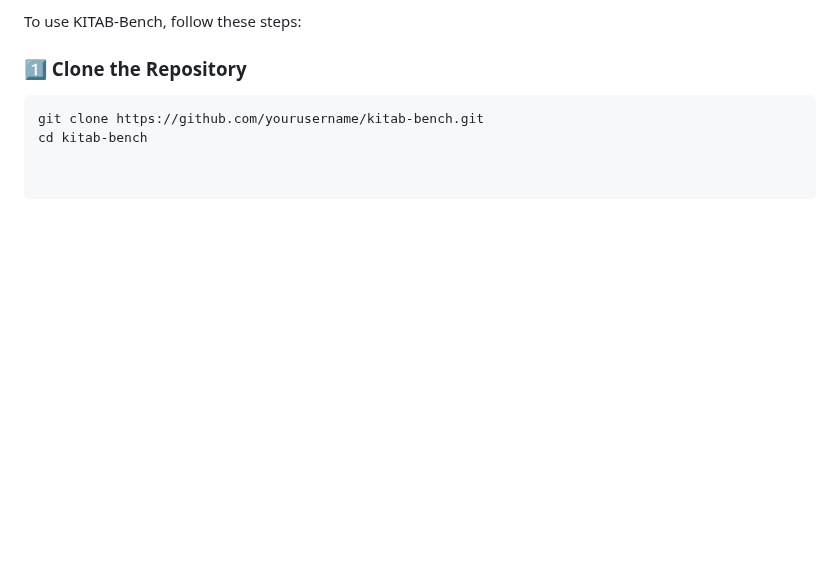
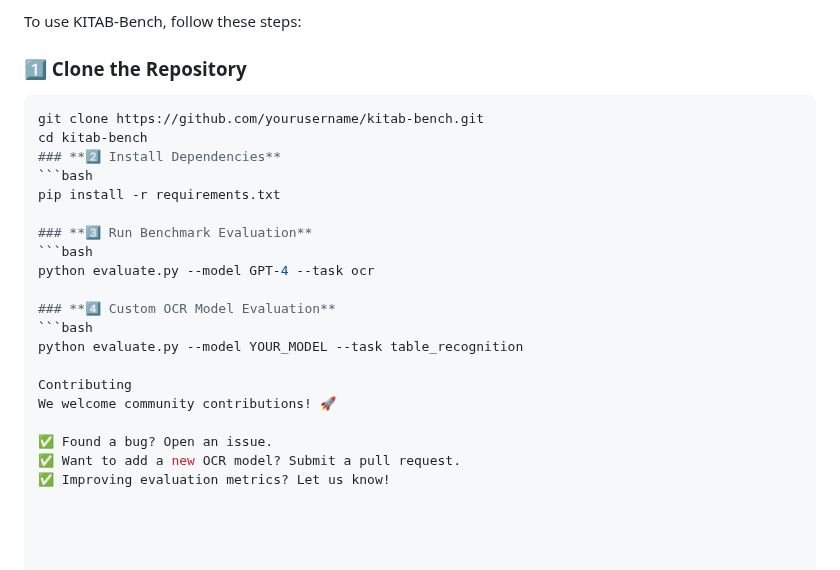
Before and after one commit to mbzuai-oryx/KITAB-Bench, a Markdown page: README.md, the part around the change. GitHub-like rendering; blank space fills up the shorter version.

````diff
--- a/README.md
+++ b/README.md
@@ -91,3 +91,21 @@ To use KITAB-Bench, follow these steps:
 ```bash
 git clone https://github.com/yourusername/kitab-bench.git
 cd kitab-bench
+### **2️⃣ Install Dependencies**
+```bash
+pip install -r requirements.txt
+
+### **3️⃣ Run Benchmark Evaluation**
+```bash
+python evaluate.py --model GPT-4 --task ocr
+
+### **4️⃣ Custom OCR Model Evaluation**
+```bash
+python evaluate.py --model YOUR_MODEL --task table_recognition
+
+Contributing
+We welcome community contributions! 🚀
+
+✅ Found a bug? Open an issue.
+✅ Want to add a new OCR model? Submit a pull request.
+✅ Improving evaluation metrics? Let us know!
````
